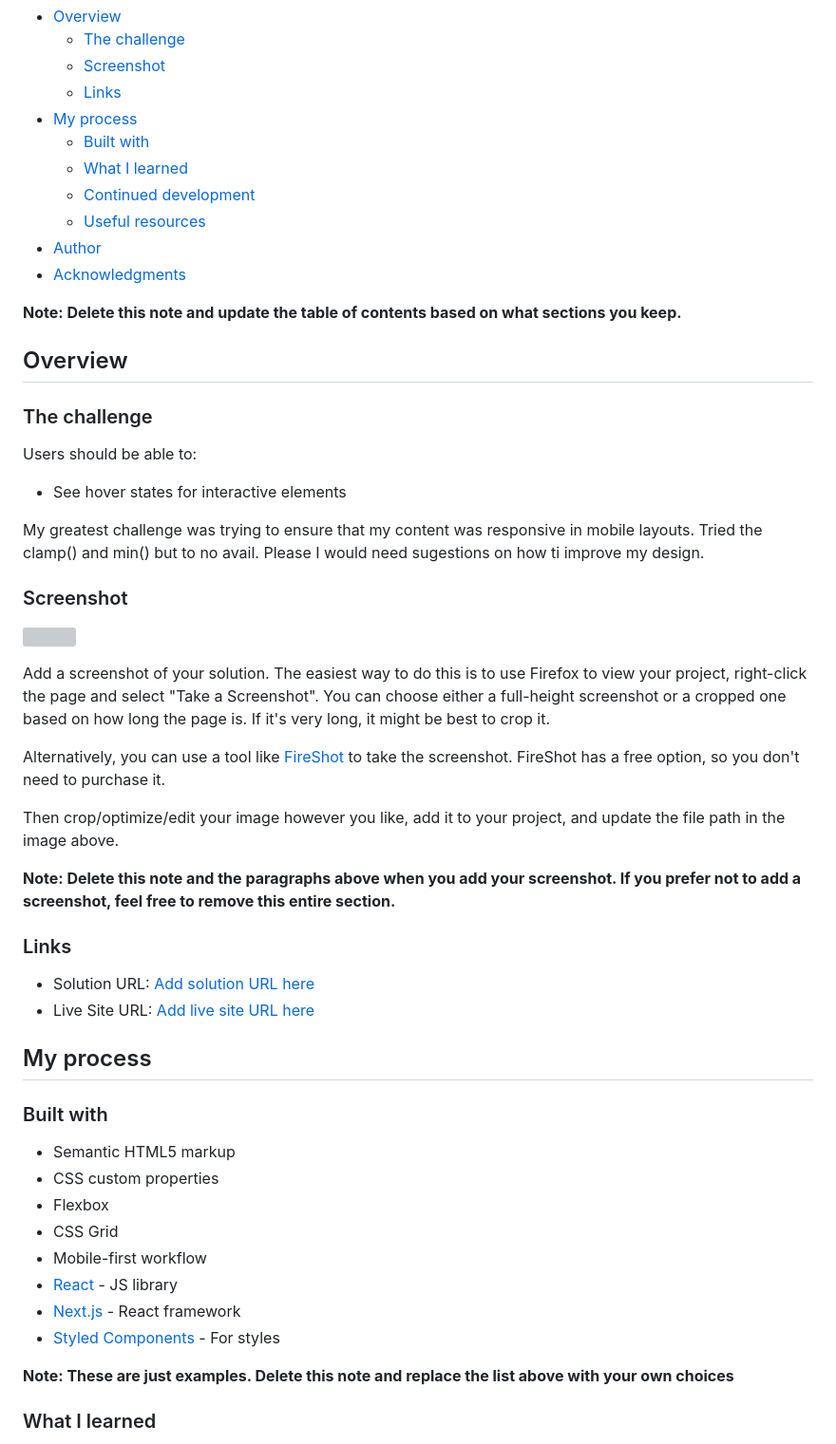
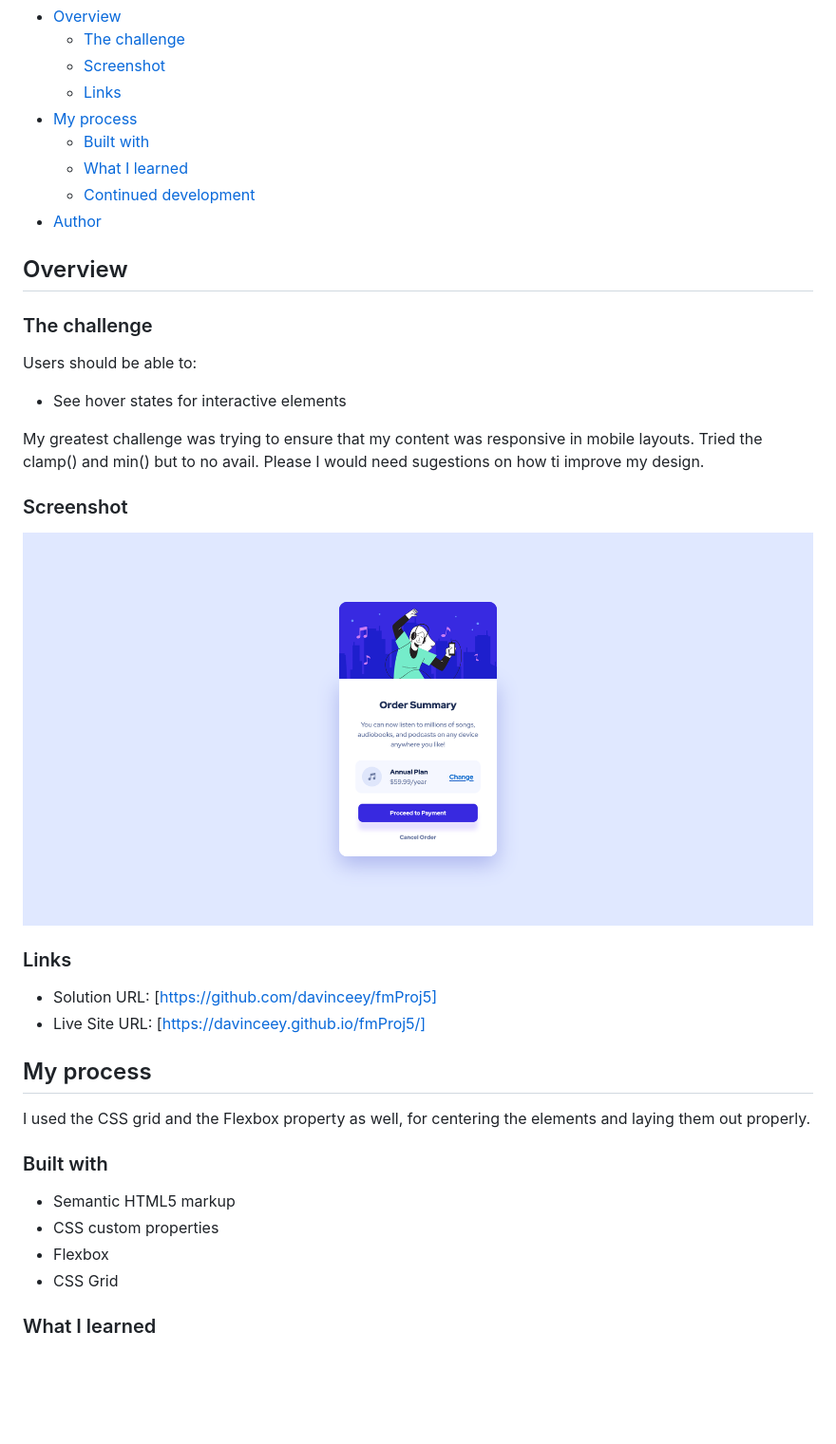
Before and after one commit to davinceey/fmProj5, a Markdown page: README-template.md, the part around the change printed below. Shown: that part at 95% size. Rendered like a GitHub page; pictures changed too: images/order-component.png (added); blank space fills up the shorter version; grey boxes are pictures that could not be loaded.

Commit message:
modified README file and styles.css

```diff
--- a/README-template.md
+++ b/README-template.md
@@ -12,11 +12,7 @@ This is a solution to the [Order summary card challenge on Frontend Mentor](http
   - [Built with](#built-with)
   - [What I learned](#what-i-learned)
   - [Continued development](#continued-development)
-  - [Useful resources](#useful-resources)
 - [Author](#author)
-- [Acknowledgments](#acknowledgments)
-
-**Note: Delete this note and update the table of contents based on what sections you keep.**
 
 ## Overview
 
@@ -30,22 +26,15 @@ My greatest challenge was trying to ensure that my content was responsive in mob
 
 ### Screenshot
 
-![](./screenshot.jpg)
-
-Add a screenshot of your solution. The easiest way to do this is to use Firefox to view your project, right-click the page and select "Take a Screenshot". You can choose either a full-height screenshot or a cropped one based on how long the page is. If it's very long, it might be best to crop it.
-
-Alternatively, you can use a tool like [FireShot](https://getfireshot.com/) to take the screenshot. FireShot has a free option, so you don't need to purchase it.
-
-Then crop/optimize/edit your image however you like, add it to your project, and update the file path in the image above.
-
-**Note: Delete this note and the paragraphs above when you add your screenshot. If you prefer not to add a screenshot, feel free to remove this entire section.**
+![Project Preview](./images/order-component.png)
 
 ### Links
 
-- Solution URL: [Add solution URL here](https://your-solution-url.com)
-- Live Site URL: [Add live site URL here](https://your-live-site-url.com)
+- Solution URL: [https://github.com/davinceey/fmProj5]
+- Live Site URL: [https://davinceey.github.io/fmProj5/]
 
 ## My process
+I used the CSS grid and the Flexbox property as well, for centering the elements and laying them out properly.
 
 ### Built with
 
@@ -53,11 +42,5 @@ Then crop/optimize/edit your image however you like, add it to your project, and
 - CSS custom properties
 - Flexbox
 - CSS Grid
-- Mobile-first workflow
-- [React](https://reactjs.org/) - JS library
-- [Next.js](https://nextjs.org/) - React framework
-- [Styled Components](https://styled-components.com/) - For styles
-
-**Note: These are just examples. Delete this note and replace the list above with your own choices**
 
 ### What I learned
```
Also changed, not shown: other parts of README-template.md (+3 -44 lines), 1 other file.
